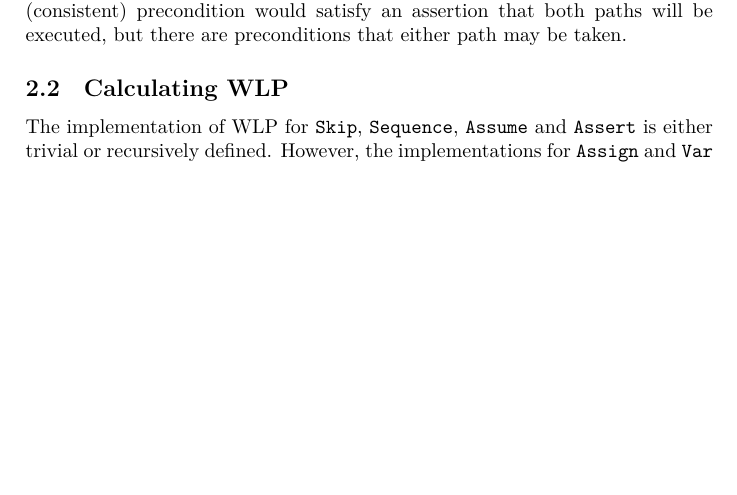
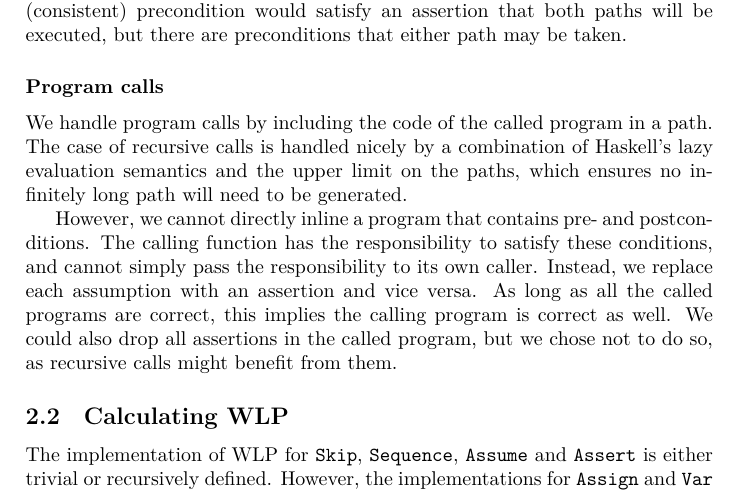
Before and after one commit to aochagavia/wlp, a LaTeX document (report/report.tex): part of page 3 of 5 before the commit and part of page 3 of 6 after it, cut so that both start at the same text, the shorter picture padded with empty space. Compiled offline with XeLaTeX.

Commit message:
Explain program calls

```diff
--- a/report/report.tex
+++ b/report/report.tex
@@ -133,6 +133,21 @@ checker would reject all loops. Given two paths with different iteration counts,
 no (consistent) precondition would satisfy an assertion that both paths will
 be executed, but there are preconditions that either path may be taken.
 
+\subsubsection*{Program calls}
+
+We handle program calls by including the code of the called program in a path.
+The case of recursive calls is handled nicely by a combination of Haskell's
+lazy evaluation semantics and the upper limit on the paths, which ensures no
+infinitely long path will need to be generated.
+
+However, we cannot directly inline a program that contains pre- and
+postconditions. The calling function has the responsibility to satisfy these
+conditions, and cannot simply pass the responsibility to its own caller.
+Instead, we replace each assumption with an assertion and vice versa. As long
+as all the called programs are correct, this implies the calling program is
+correct as well. We could also drop all assertions in the called program, but
+we chose not to do so, as recursive calls might benefit from them.
+
 \subsection{Calculating WLP}
 
 The implementation of WLP for \texttt{Skip}, \texttt{Sequence}, \texttt{Assume}
```
